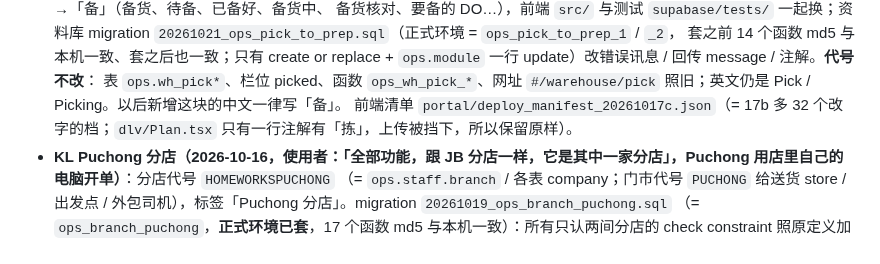
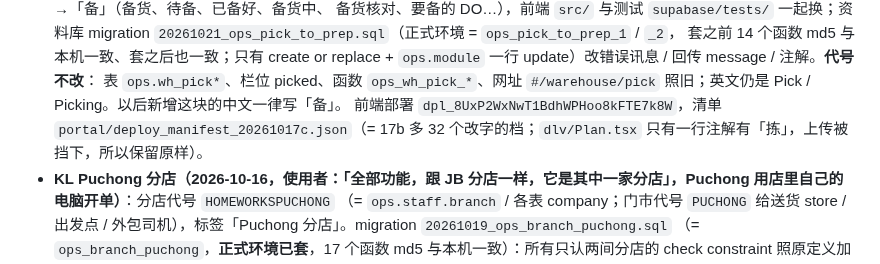
Before and after one commit to leslieteeyang-a11y/leslie-tee-yang, a Markdown page: CLAUDE.md, the part around the change. Rendered like a GitHub page.

Commit message:
CLAUDE.md：记录备货改名的前端部署
Co-Authored-By: Claude Opus 5.5 <noreply@anthropic.com>
Claude-Session: https://claude.ai/code/session_01QN2xmy1Rokfka1Fkft1xj6

```diff
--- a/CLAUDE.md
+++ b/CLAUDE.md
@@ -295,7 +295,7 @@ Supabase 专案，员工在外面、在仓库用手机都能开；SERVER 上的
   备货核对、要备的 DO…），前端 `src/` 与测试 `supabase/tests/` 一起换；资料库 migration `20261021_ops_pick_to_prep.sql`（正式环境 = `ops_pick_to_prep_1` / `_2`，
   套之前 14 个函数 md5 与本机一致、套之后也一致；只有 create or replace + `ops.module` 一行 update）改错误讯息 / 回传 message / 注解。**代号不改**：
   表 `ops.wh_pick*`、栏位 picked、函数 `ops_wh_pick_*`、网址 `#/warehouse/pick` 照旧；英文仍是 Pick / Picking。以后新增这块的中文一律写「备」。
-  前端清单 `portal/deploy_manifest_20261017c.json`（= 17b 多 32 个改字的档；`dlv/Plan.tsx` 只有一行注解有「拣」，上传被挡下，所以保留原样）。
+  前端部署 `dpl_8UxP2WxNwT1BdhWPHoo8kFTE7k8W`，清单 `portal/deploy_manifest_20261017c.json`（= 17b 多 32 个改字的档；`dlv/Plan.tsx` 只有一行注解有「拣」，上传被挡下，所以保留原样）。
 - **KL Puchong 分店（2026-10-16，使用者：「全部功能，跟 JB 分店一样，它是其中一家分店」，Puchong 用店里自己的电脑开单）**：分店代号 `HOMEWORKSPUCHONG`
   （= `ops.staff.branch` / 各表 company；门市代号 `PUCHONG` 给送货 store / 出发点 / 外包司机），标签「Puchong 分店」。migration `20261019_ops_branch_puchong.sql`
   （= `ops_branch_puchong`，**正式环境已套**，17 个函数 md5 与本机一致）：所有只认两间分店的 check constraint 照原定义加第三间（DO 区块替换，名称不变）、
```
